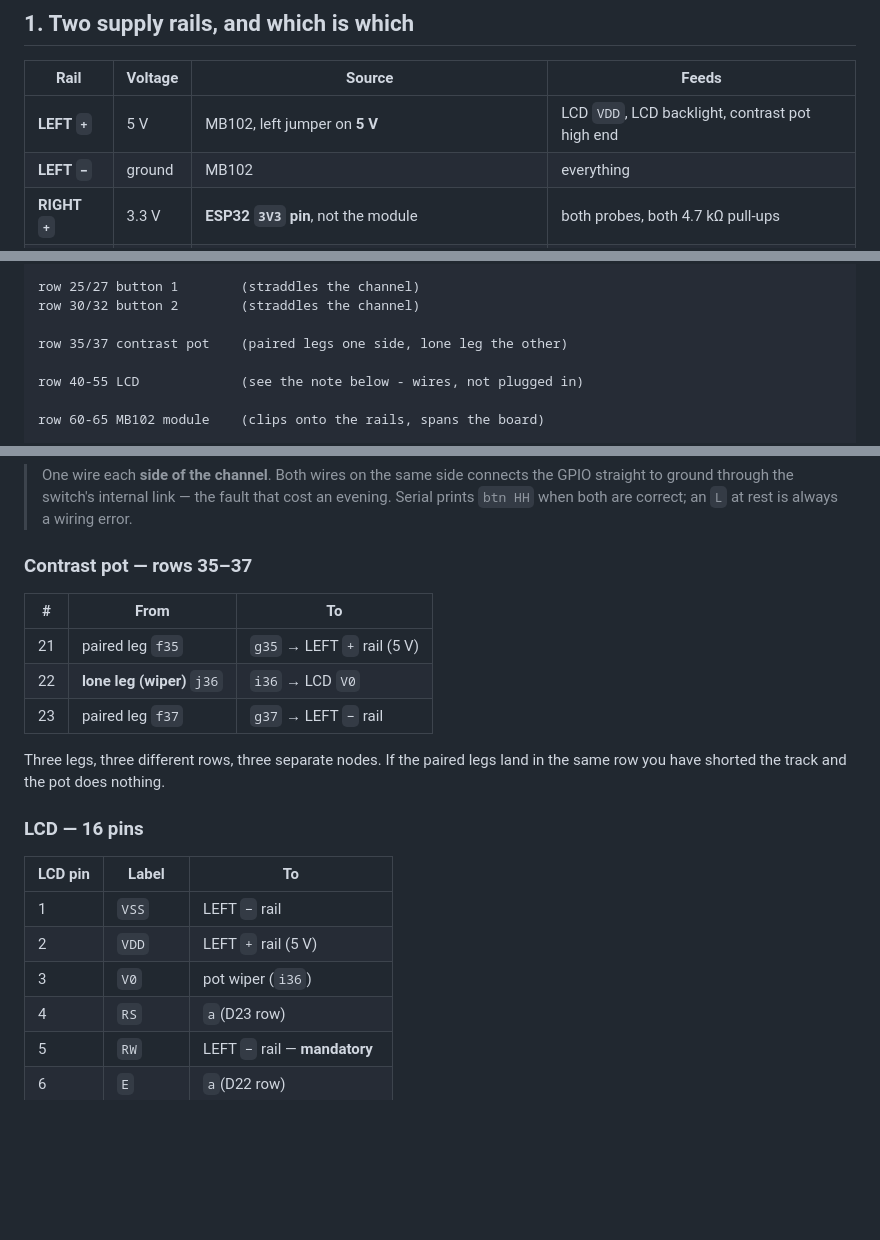
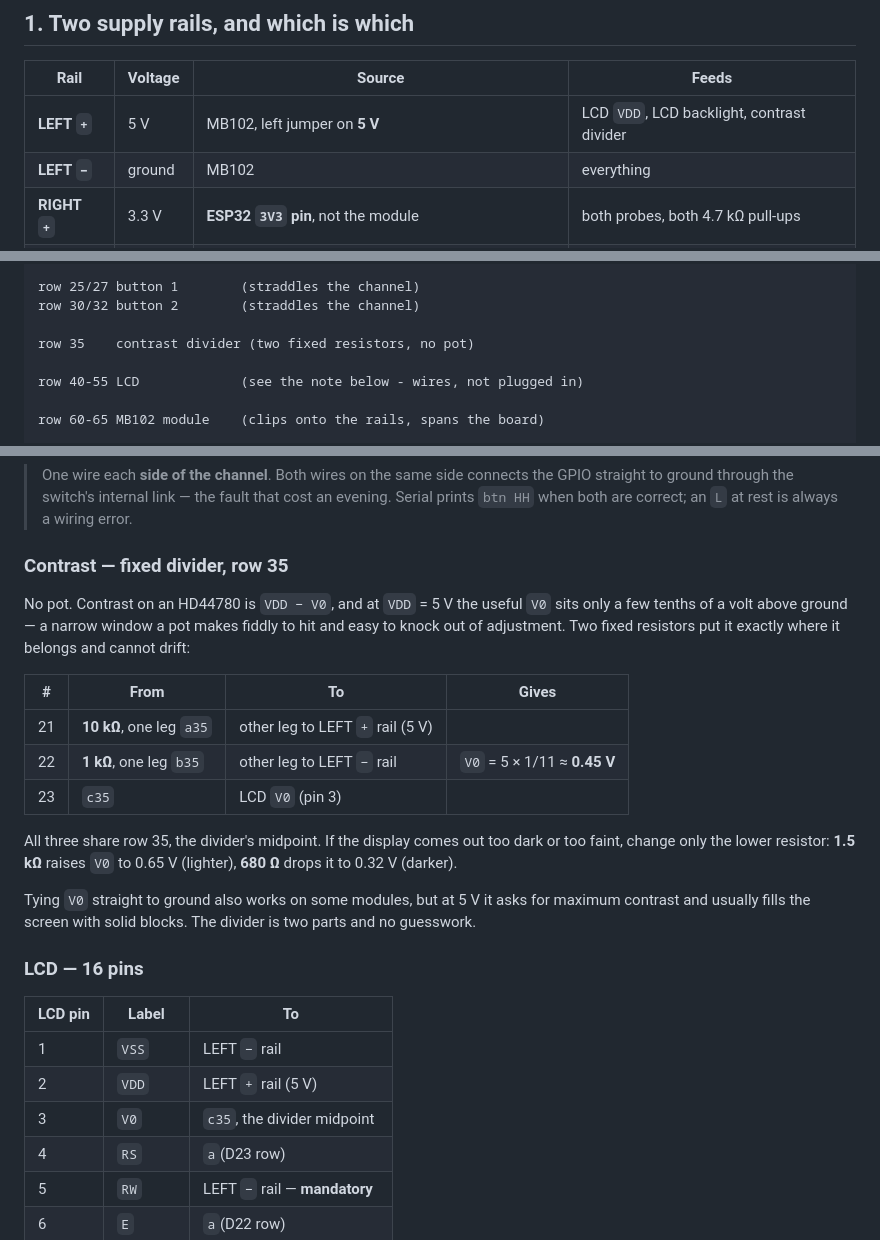
Before and after one commit to llongo8/SeniorDesignLab1, a Markdown page: docs/07-breadboard-layout.md, 3 parts joined by grey strips. GitHub-like rendering; blank space fills up the shorter version.

Commit message:
Set LCD contrast with a fixed divider instead of a pot
Contrast on an HD44780 is VDD - V0, and at VDD = 5 V the usable V0 sits
only a few tenths of a volt above ground. That window is narrow enough
that a pot is fiddly to set, easy to knock out of adjustment, and one
more thing to come loose in a box that has to survive a drop.

10k to 5 V and 1k to ground gives V0 = 0.45 V, in the middle of the
window, from two parts that cannot drift. The lower resistor is the one
to change if it comes out too dark or too faint: 1.5k lightens, 680R
darkens.

Also notes why tying V0 straight to ground is not the answer at 5 V --
it asks for maximum contrast and usually shows solid blocks.

Co-Authored-By: Claude Opus 5 <noreply@anthropic.com>

```diff
--- a/docs/07-breadboard-layout.md
+++ b/docs/07-breadboard-layout.md
@@ -14,7 +14,7 @@ column-then-row, so `a18` is column a, row 18.
 
 | Rail | Voltage | Source | Feeds |
 |---|---|---|---|
-| **LEFT `+`** | 5 V | MB102, left jumper on **5 V** | LCD `VDD`, LCD backlight, contrast pot high end |
+| **LEFT `+`** | 5 V | MB102, left jumper on **5 V** | LCD `VDD`, LCD backlight, contrast divider |
 | **LEFT `−`** | ground | MB102 | everything |
 | **RIGHT `+`** | 3.3 V | **ESP32 `3V3` pin**, not the module | both probes, both 4.7 kΩ pull-ups |
 | **RIGHT `−`** | ground | MB102 (both `−` rails are common through the module) | everything |
@@ -38,7 +38,7 @@ row 21    sensor 2 data + its 4.7k
 row 25/27 button 1        (straddles the channel)
 row 30/32 button 2        (straddles the channel)
 
-row 35/37 contrast pot    (paired legs one side, lone leg the other)
+row 35    contrast divider (two fixed resistors, no pot)
 
 row 40-55 LCD             (see the note below - wires, not plugged in)
 
@@ -101,16 +101,24 @@ Legs land in `e25 e27 f25 f27` and `e30 e32 f30 f32`.
 > ground through the switch's internal link — the fault that cost an evening. Serial prints
 > `btn HH` when both are correct; an `L` at rest is always a wiring error.
 
-### Contrast pot — rows 35–37
+### Contrast — fixed divider, row 35
 
-| # | From | To |
-|---|---|---|
-| 21 | paired leg `f35` | `g35` → LEFT `+` rail (5 V) |
-| 22 | **lone leg (wiper)** `j36` | `i36` → LCD `V0` |
-| 23 | paired leg `f37` | `g37` → LEFT `−` rail |
+No pot. Contrast on an HD44780 is `VDD − V0`, and at `VDD` = 5 V the useful `V0` sits only a few
+tenths of a volt above ground — a narrow window a pot makes fiddly to hit and easy to knock out of
+adjustment. Two fixed resistors put it exactly where it belongs and cannot drift:
 
-Three legs, three different rows, three separate nodes. If the paired legs land in the same row you
-have shorted the track and the pot does nothing.
+| # | From | To | Gives |
+|---|---|---|---|
+| 21 | **10 kΩ**, one leg `a35` | other leg to LEFT `+` rail (5 V) | |
+| 22 | **1 kΩ**, one leg `b35` | other leg to LEFT `−` rail | `V0` = 5 × 1/11 ≈ **0.45 V** |
+| 23 | `c35` | LCD `V0` (pin 3) | |
+
+All three share row 35, the divider's midpoint. If the display comes out too dark or too faint,
+change only the lower resistor: **1.5 kΩ** raises `V0` to 0.65 V (lighter), **680 Ω** drops it to
+0.32 V (darker).
+
+Tying `V0` straight to ground also works on some modules, but at 5 V it asks for maximum contrast
+and usually fills the screen with solid blocks. The divider is two parts and no guesswork.
 
 ### LCD — 16 pins
 
@@ -118,7 +126,7 @@ have shorted the track and the pot does nothing.
 |---|---|---|
 | 1 | `VSS` | LEFT `−` rail |
 | 2 | `VDD` | LEFT `+` rail (5 V) |
-| 3 | `V0` | pot wiper (`i36`) |
+| 3 | `V0` | `c35`, the divider midpoint |
 | 4 | `RS` | `a`(D23 row) |
 | 5 | `RW` | LEFT `−` rail — **mandatory** |
 | 6 | `E` | `a`(D22 row) |
```
Also changed, not shown: docs/02-bill-of-materials.md (+1 -1 lines).
